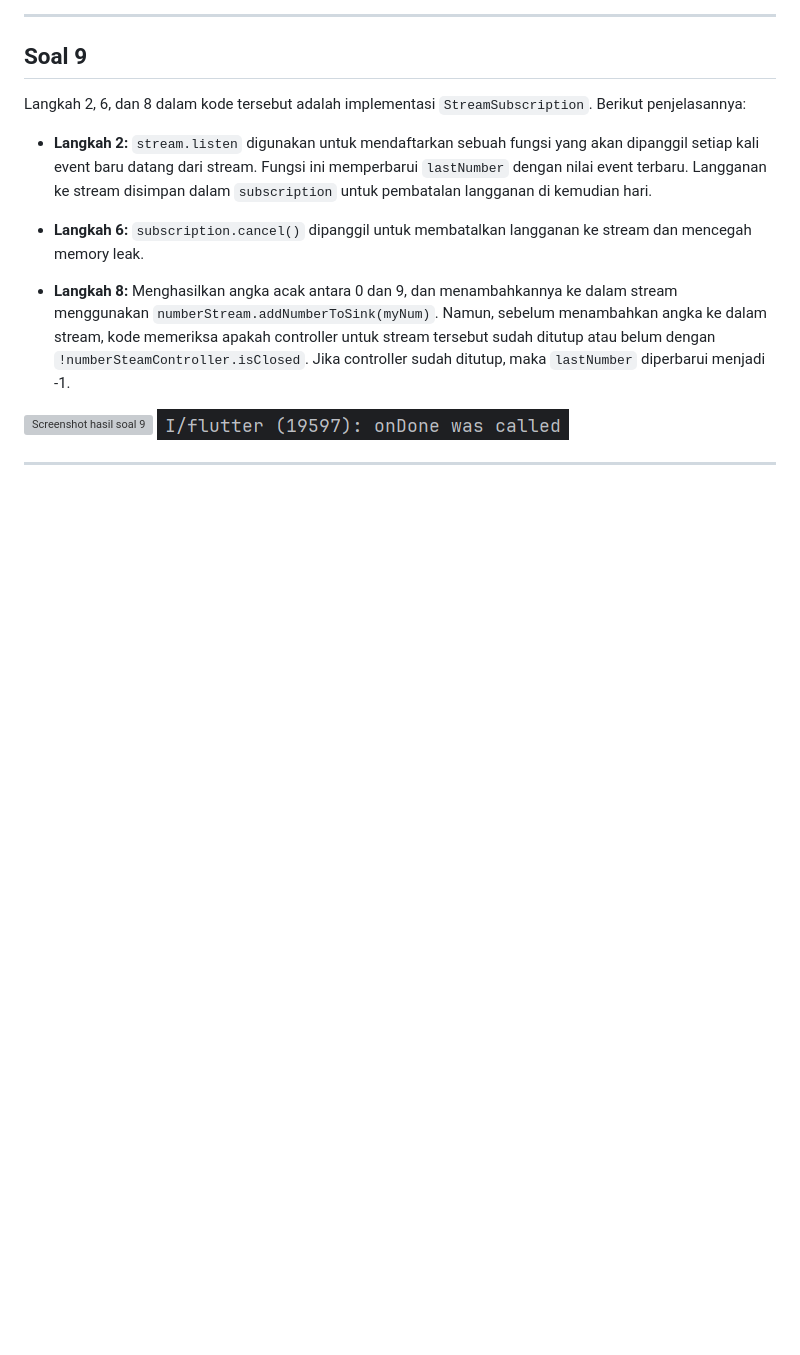
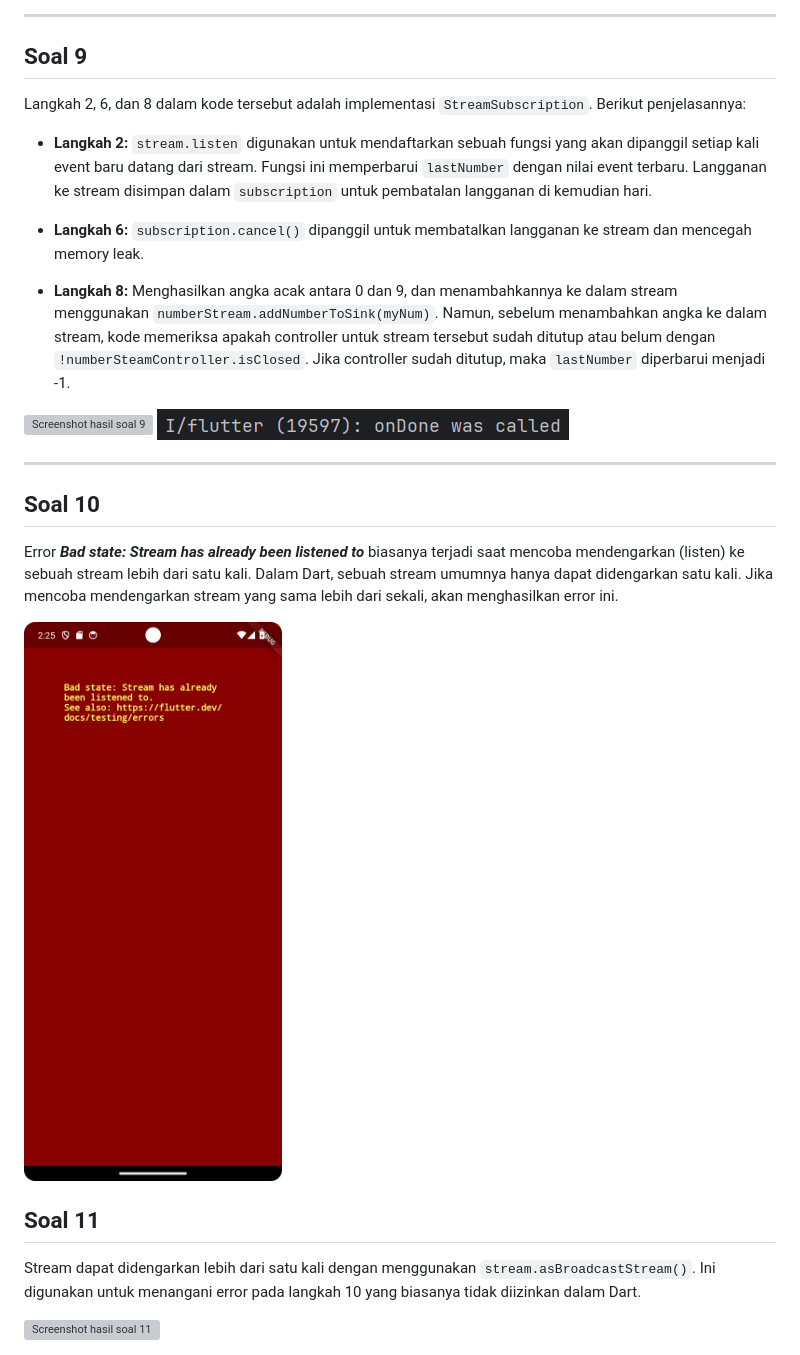
Before and after one commit to derivai7/2141720068-mobile-2023, a Markdown page: week-13/README.md, the part around the change. Rendered like a GitHub page; pictures changed too: week-13/docs/soal-10.png (added); blank space fills up the shorter version; grey boxes are pictures that could not be loaded.

Commit message:
W13: Jawaban Soal 10,11

```diff
--- a/week-13/README.md
+++ b/week-13/README.md
@@ -79,3 +79,15 @@ Langkah 2, 6, dan 8 dalam kode tersebut adalah implementasi `StreamSubscription`
 <img src="docs/soal-9.png" style="width: 400px" alt='Screenshot hasil soal 9'>
 
 ---
+
+## Soal 10
+
+Error ***Bad state: Stream has already been listened to*** biasanya terjadi saat mencoba mendengarkan (listen) ke sebuah stream lebih dari satu kali. Dalam Dart, sebuah stream umumnya hanya dapat didengarkan satu kali. Jika mencoba mendengarkan stream yang sama lebih dari sekali, akan menghasilkan error ini.
+
+<img src="docs/soal-10.png" style="width: 400px" alt='Screenshot hasil soal 10'>
+
+## Soal 11
+
+Stream dapat didengarkan lebih dari satu kali dengan menggunakan `stream.asBroadcastStream()`. Ini digunakan untuk menangani error pada langkah 10 yang biasanya tidak diizinkan dalam Dart.
+
+<img src="docs/soal-11.gif" style="width: 400px" alt='Screenshot hasil soal 11'>
```
Also changed, not shown: 2 other files.
